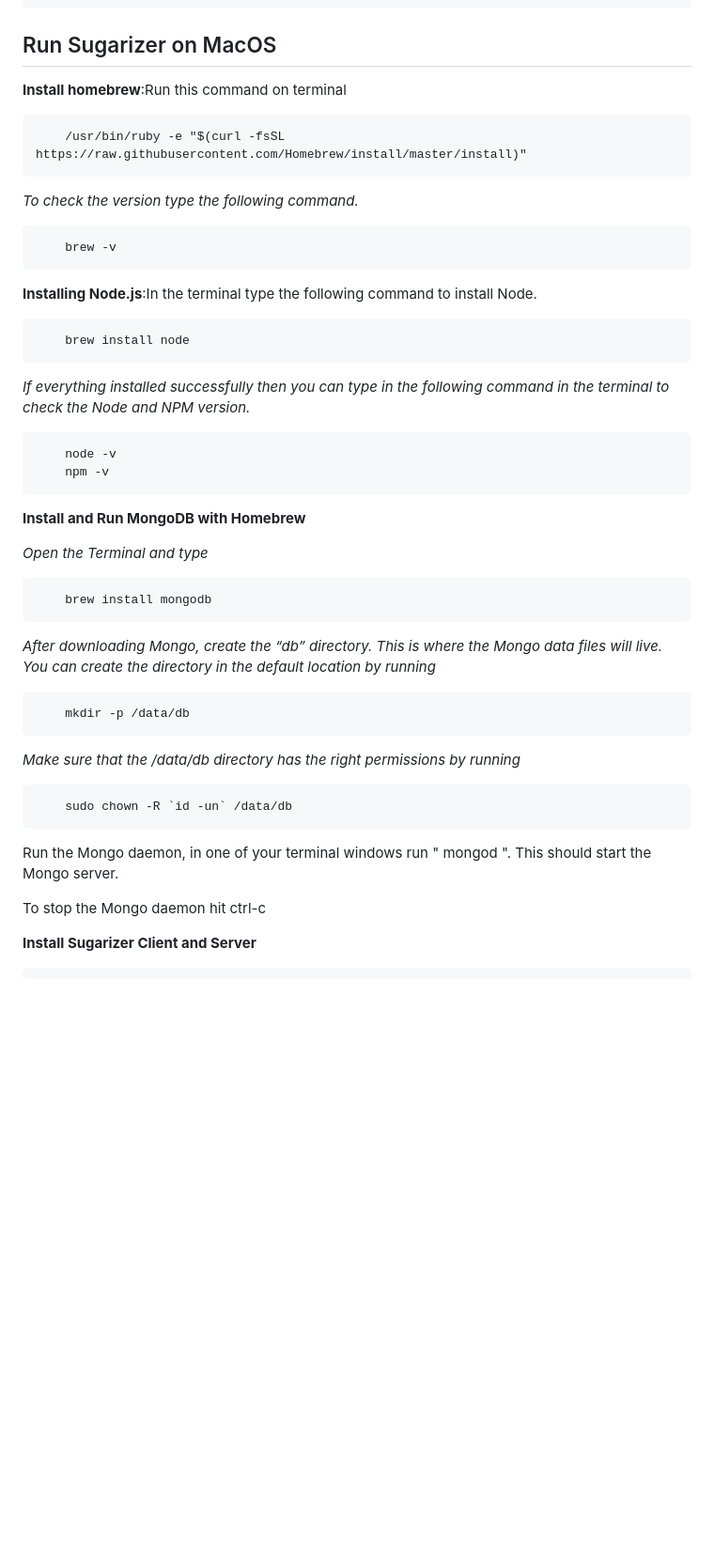
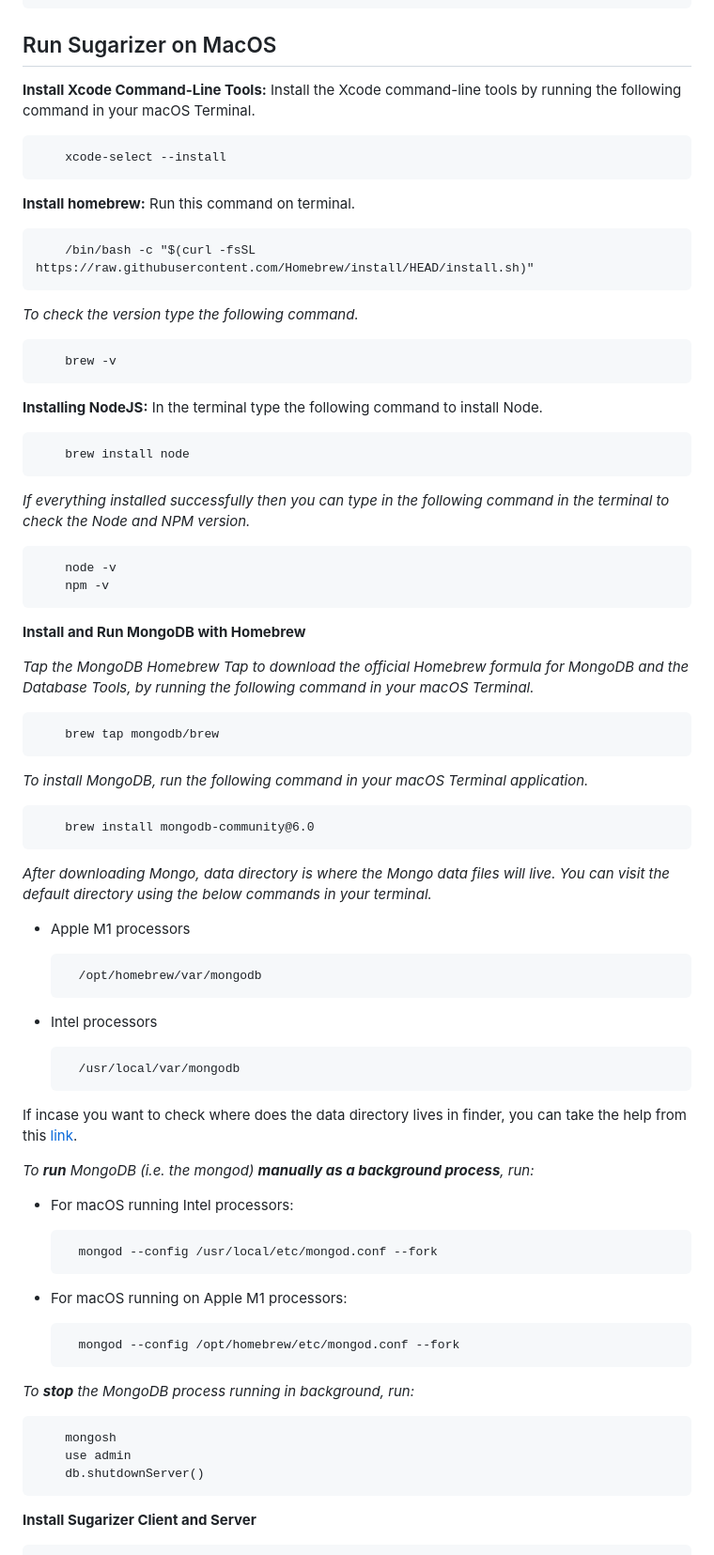
Before and after one commit to llaske/sugarizer-server, a Markdown page: docs/install.md, the part around the change. Shown: that part at 94% size. GitHub-like rendering; blank space fills up the shorter version.

```diff
--- a/docs/install.md
+++ b/docs/install.md
@@ -66,15 +66,19 @@ To run Sugarizer Server **without Docker**, follow the step behind. Commands are
 
 ## Run Sugarizer on MacOS
 
-**Install homebrew**:Run this command on terminal
+**Install Xcode Command-Line Tools:** Install the Xcode command-line tools by running the following command in your macOS Terminal.
 
-        /usr/bin/ruby -e "$(curl -fsSL https://raw.githubusercontent.com/Homebrew/install/master/install)"
+        xcode-select --install
+
+**Install homebrew:** Run this command on terminal.
+
+        /bin/bash -c "$(curl -fsSL https://raw.githubusercontent.com/Homebrew/install/HEAD/install.sh)"
 
 *To check the version type the following command.*
 
         brew -v
 
-**Installing Node.js**:In the terminal type the following command to install Node.
+**Installing NodeJS:** In the terminal type the following command to install Node.
 
         brew install node
 
@@ -83,23 +87,45 @@ To run Sugarizer Server **without Docker**, follow the step behind. Commands are
         node -v
         npm -v
 
+
 **Install and Run MongoDB with Homebrew**
 
-*Open the Terminal and type*
+*Tap the MongoDB Homebrew Tap to download the official Homebrew formula for MongoDB and the Database Tools, by running the following command in your macOS Terminal.*
 
-        brew install mongodb
+        brew tap mongodb/brew
 
-*After downloading Mongo, create the “db” directory. This is where the Mongo data files will live. You can create the directory in the default location by running*
+*To install MongoDB, run the following command in your macOS Terminal application.*
 
-        mkdir -p /data/db
+        brew install mongodb-community@6.0
 
-*Make sure that the /data/db directory has the right permissions by running*
+*After downloading Mongo, data directory is where the Mongo data files will live. You can visit the default directory using the below commands in your terminal.*
 
-        sudo chown -R `id -un` /data/db
+- Apple M1 processors
 
-Run the Mongo daemon, in one of your terminal windows run " mongod ". This should start the Mongo server.
+        /opt/homebrew/var/mongodb
 
-To stop the Mongo daemon hit ctrl-c
+- Intel processors
+
+        /usr/local/var/mongodb
+
+If incase you want to check where does the data directory lives in finder, you can take the help from this [link](https://macpaw.com/how-to/access-opt-folder-on-mac#:~:text=Whatever%20the%20format%20you%20find,one%20in%20its%20own%20subdirectory.%E2%80%9D
+).
+
+*To **run** MongoDB (i.e. the  mongod) **manually as a background process**, run:*
+
+- For macOS running Intel processors:
+
+        mongod --config /usr/local/etc/mongod.conf --fork
+
+- For macOS running on Apple M1 processors:
+
+        mongod --config /opt/homebrew/etc/mongod.conf --fork
+
+*To **stop** the MongoDB  process running in background, run:*
+
+        mongosh
+        use admin
+        db.shutdownServer()
 
 
 **Install Sugarizer Client and Server**
```
